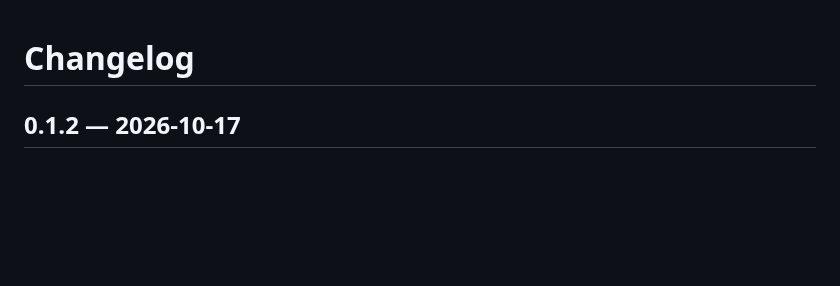
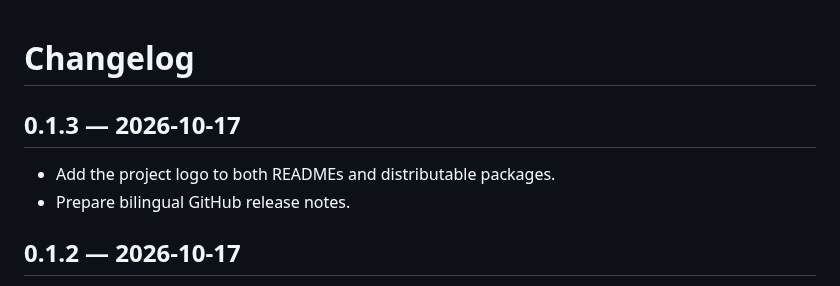
Before and after one commit to OrlandoHsu29/obsidian-blo-editor, a Markdown page: CHANGELOG.md, the part around the change. Drawn GitHub-style; blank space fills up the shorter version.

Commit message:
docs: add project logo, MIT attribution, and release notes

```diff
--- a/CHANGELOG.md
+++ b/CHANGELOG.md
@@ -1,4 +1,9 @@
 # Changelog
+
+## 0.1.3 — 2026-10-17
+
+- Add the project logo to both READMEs and distributable packages.
+- Prepare bilingual GitHub release notes.
 
 ## 0.1.2 — 2026-10-17
 
```
Also changed, not shown: README.md (+4 -0 lines), README.zh-CN.md (+8 -0 lines), RELEASE_NOTES.md (added, +27 -0 lines), assets/logo.png (added), 5 other files.
